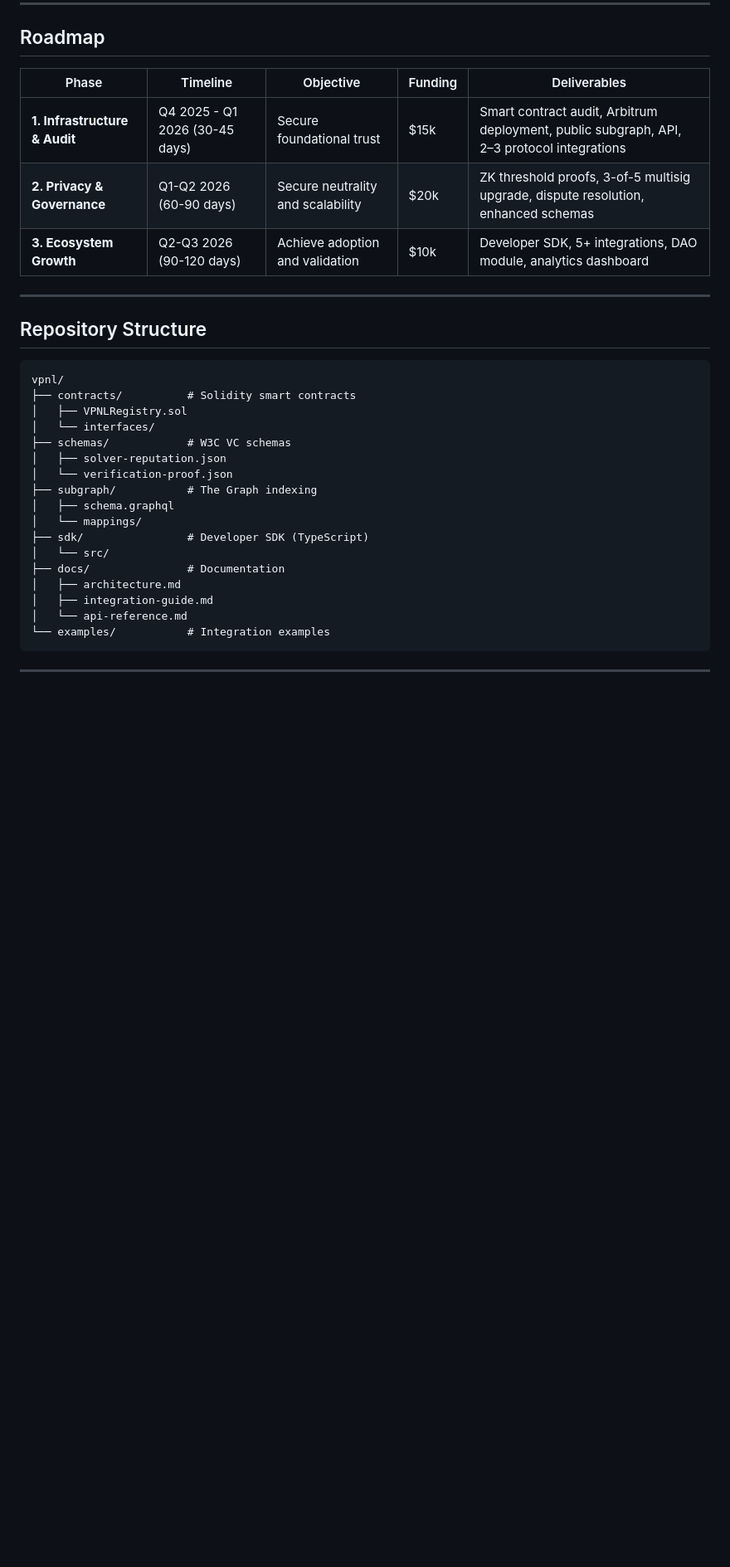
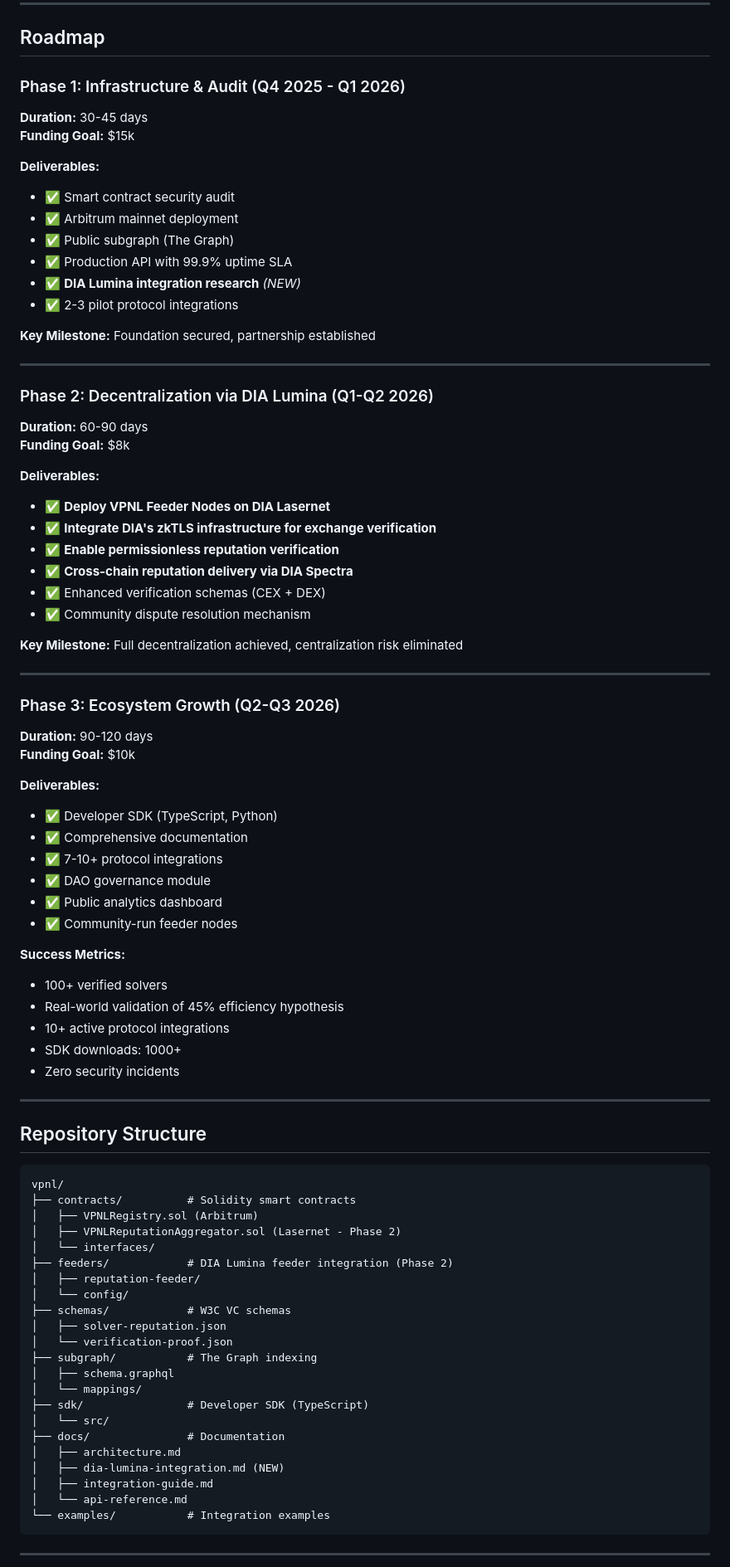
Before and after one commit to vpnlnetwork/vpnl, a Markdown page: README.md, the part around the change printed below. Shown: that part at 83% size. Drawn GitHub-style; blank space fills up the shorter version.

````diff
--- a/README.md
+++ b/README.md
@@ -117,11 +160,56 @@ The Open Intents Framework (OIF) faces an impossible trilemma without reputation
 
 ## Roadmap
 
-| Phase | Timeline | Objective | Funding | Deliverables |
-|-------|----------|-----------|---------|--------------|
-| **1. Infrastructure & Audit** | Q4 2025 - Q1 2026 (30-45 days) | Secure foundational trust | $15k | Smart contract audit, Arbitrum deployment, public subgraph, API, 2–3 protocol integrations |
-| **2. Privacy & Governance** | Q1-Q2 2026 (60-90 days) | Secure neutrality and scalability | $20k | ZK threshold proofs, 3-of-5 multisig upgrade, dispute resolution, enhanced schemas |
-| **3. Ecosystem Growth** | Q2-Q3 2026 (90-120 days) | Achieve adoption and validation | $10k | Developer SDK, 5+ integrations, DAO module, analytics dashboard |
+### Phase 1: Infrastructure & Audit (Q4 2025 - Q1 2026)
+**Duration:** 30-45 days
+**Funding Goal:** $15k
+
+**Deliverables:**
+- ✅ Smart contract security audit
+- ✅ Arbitrum mainnet deployment
+- ✅ Public subgraph (The Graph)
+- ✅ Production API with 99.9% uptime SLA
+- ✅ **DIA Lumina integration research** *(NEW)*
+- ✅ 2-3 pilot protocol integrations
+
+**Key Milestone:** Foundation secured, partnership established
+
+---
+
+### Phase 2: Decentralization via DIA Lumina (Q1-Q2 2026)
+**Duration:** 60-90 days
+**Funding Goal:** $8k
+
+**Deliverables:**
+- ✅ **Deploy VPNL Feeder Nodes on DIA Lasernet**
+- ✅ **Integrate DIA's zkTLS infrastructure for exchange verification**
+- ✅ **Enable permissionless reputation verification**
+- ✅ **Cross-chain reputation delivery via DIA Spectra**
+- ✅ Enhanced verification schemas (CEX + DEX)
+- ✅ Community dispute resolution mechanism
+
+**Key Milestone:** Full decentralization achieved, centralization risk eliminated
+
+---
+
+### Phase 3: Ecosystem Growth (Q2-Q3 2026)
+**Duration:** 90-120 days
+**Funding Goal:** $10k
+
+**Deliverables:**
+- ✅ Developer SDK (TypeScript, Python)
+- ✅ Comprehensive documentation
+- ✅ 7-10+ protocol integrations
+- ✅ DAO governance module
+- ✅ Public analytics dashboard
+- ✅ Community-run feeder nodes
+
+**Success Metrics:**
+- 100+ verified solvers
+- Real-world validation of 45% efficiency hypothesis
+- 10+ active protocol integrations
+- SDK downloads: 1000+
+- Zero security incidents
 
 ---
 
@@ -130,8 +218,12 @@ The Open Intents Framework (OIF) faces an impossible trilemma without reputation
 ```
 vpnl/
 ├── contracts/          # Solidity smart contracts
-│   ├── VPNLRegistry.sol
+│   ├── VPNLRegistry.sol (Arbitrum)
+│   ├── VPNLReputationAggregator.sol (Lasernet - Phase 2)
 │   └── interfaces/
+├── feeders/            # DIA Lumina feeder integration (Phase 2)
+│   ├── reputation-feeder/
+│   └── config/
 ├── schemas/            # W3C VC schemas
 │   ├── solver-reputation.json
 │   └── verification-proof.json
@@ -142,6 +234,7 @@ vpnl/
 │   └── src/
 ├── docs/               # Documentation
 │   ├── architecture.md
+│   ├── dia-lumina-integration.md (NEW)
 │   ├── integration-guide.md
 │   └── api-reference.md
 └── examples/           # Integration examples
````
Also changed, not shown: other parts of README.md (+100 -21 lines).
